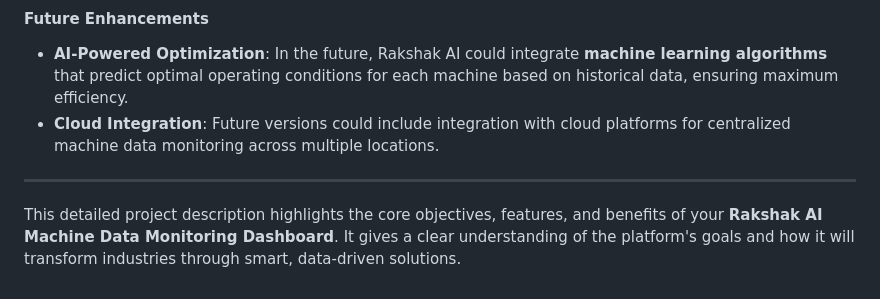
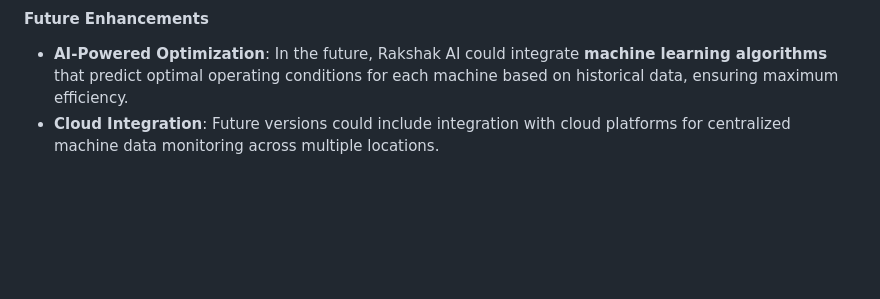
Before and after one commit to Baburaohack/Baburaohacker_nirman2025, a Markdown page: Description.md, the part around the change. Rendered like a GitHub page; blank space fills up the shorter version.

```diff
--- a/Description.md
+++ b/Description.md
@@ -80,7 +80,3 @@ Industries such as **manufacturing, construction, energy, and agriculture** rely
 
 - **AI-Powered Optimization**: In the future, Rakshak AI could integrate **machine learning algorithms** that predict optimal operating conditions for each machine based on historical data, ensuring maximum efficiency.
 - **Cloud Integration**: Future versions could include integration with cloud platforms for centralized machine data monitoring across multiple locations.
-
----
-
-This detailed project description highlights the core objectives, features, and benefits of your **Rakshak AI Machine Data Monitoring Dashboard**. It gives a clear understanding of the platform's goals and how it will transform industries through smart, data-driven solutions.
```
